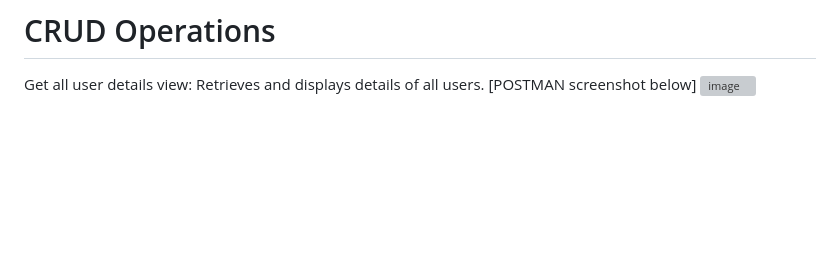
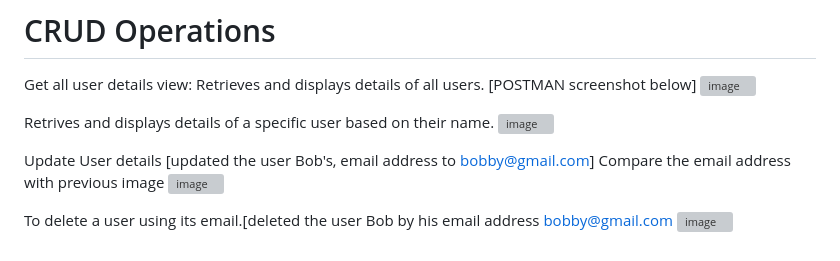
Before and after one commit to tougheye/DjangoProject, a Markdown page: README.md, the part around one of its changes. GitHub-like rendering; blank space fills up the shorter version; grey boxes are pictures that could not be loaded.

```diff
--- a/README.md
+++ b/README.md
@@ -66,3 +78,13 @@ Query objects - ![image](https://github.com/user-attachments/assets/4a1a3f7c-2a7
 
 Get all user details view: Retrieves and displays details of all users. [POSTMAN screenshot below]
 ![image](https://github.com/user-attachments/assets/3c088bb7-3ae9-4232-a61b-5a4e1897325e)
+
+
+Retrives and displays details of a specific user based on their name.
+![image](https://github.com/user-attachments/assets/70857784-25cb-4d80-9c8a-66bc4ce09083)
+
+Update User details [updated the user Bob's, email address to bobby@gmail.com] Compare the email address with previous image
+![image](https://github.com/user-attachments/assets/82afc6e7-250a-425b-8411-3fb55dec4653)
+
+To delete a user using its email.[deleted the user Bob by his email address bobby@gmail.com
+![image](https://github.com/user-attachments/assets/62cec243-ac4f-46f0-a9bd-ec68adf36369)
```
Also changed, not shown: other parts of README.md (+12 -0 lines).
